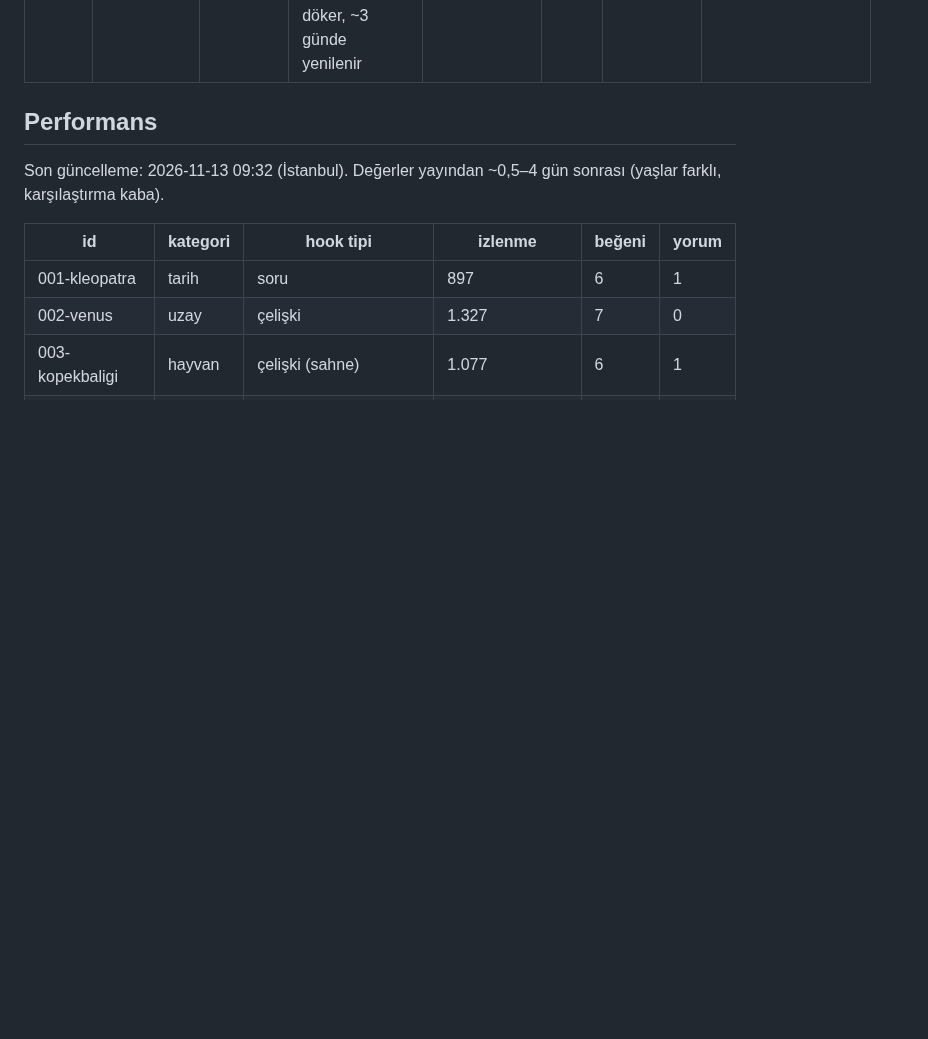
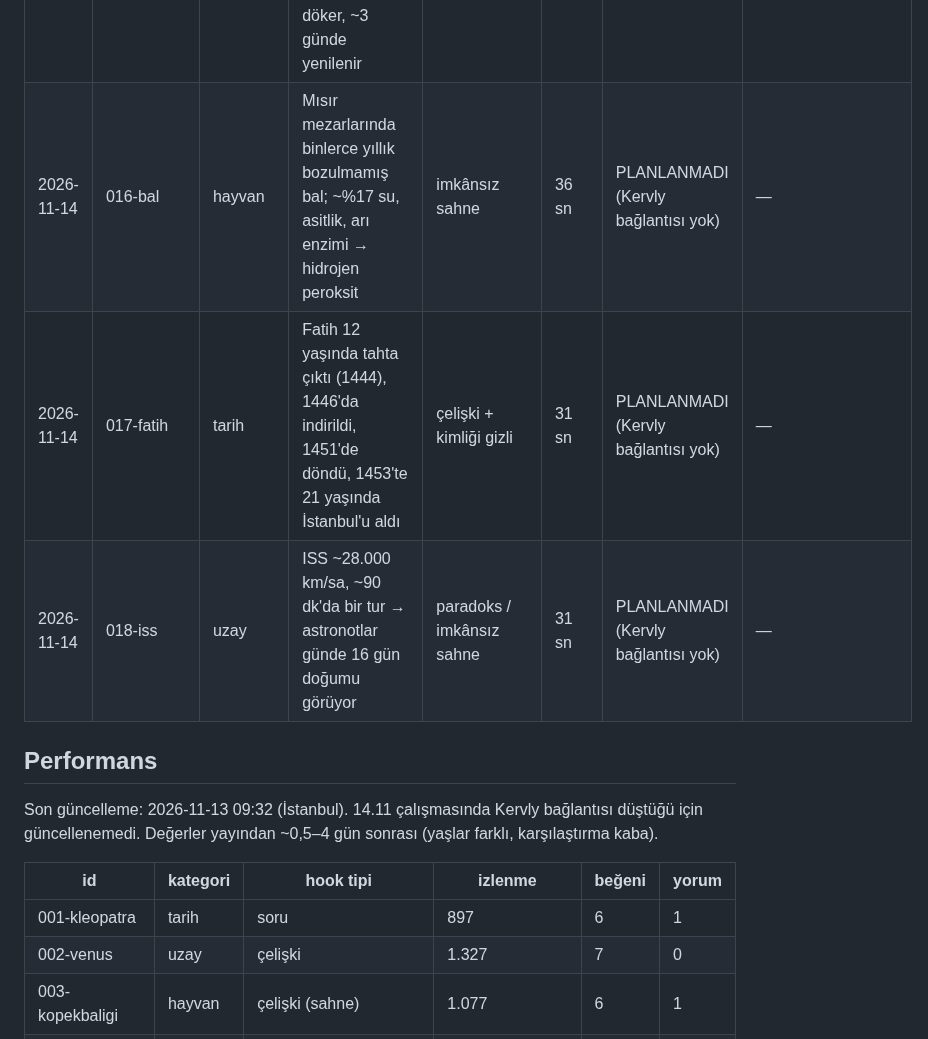
Before and after one commit to FurkiFor/testvv, a Markdown page: yokartik/LOG.md, the part around the change. Drawn GitHub-style; blank space fills up the shorter version.

Commit message:
yokartik: LOG + fikirler 14 Kasım (Kervly bağlantısı yok, planlanmadı)
Co-Authored-By: Claude Opus 5.5 <noreply@anthropic.com>

```diff
--- a/yokartik/LOG.md
+++ b/yokartik/LOG.md
@@ -17,10 +17,13 @@
 | 2026-11-13 | 013-ay | uzay | Ay her yıl ~3,8 cm uzaklaşıyor (Apollo aynaları + lazer); 1969'dan beri 2+ m | imkânsız iddia + kanıt merakı | 35 sn | 13.11 12:00 | p__8j_UD24zJko |
 | 2026-11-13 | 015-vombat | hayvan | Vombat her gece 80–100 küp dışkı bırakıyor; şekil bağırsağın son %8'inde oluşuyor | rakam + gizli kimlik | 36 sn | 13.11 17:00 | p_YDvgnbMTijCi |
 | 2026-11-13 | 014-mide | vücut | Mide asidi çinkoyu eritir; mide mukusla korunur, yüzeyi dakikada ~500 bin hücre döker, ~3 günde yenilenir | paradoks (soru + çelişki) | 31 sn | 13.11 21:00 | p_Fdu6D97erEaS |
+| 2026-11-14 | 016-bal | hayvan | Mısır mezarlarında binlerce yıllık bozulmamış bal; ~%17 su, asitlik, arı enzimi → hidrojen peroksit | imkânsız sahne | 36 sn | PLANLANMADI (Kervly bağlantısı yok) | — |
+| 2026-11-14 | 017-fatih | tarih | Fatih 12 yaşında tahta çıktı (1444), 1446'da indirildi, 1451'de döndü, 1453'te 21 yaşında İstanbul'u aldı | çelişki + kimliği gizli | 31 sn | PLANLANMADI (Kervly bağlantısı yok) | — |
+| 2026-11-14 | 018-iss | uzay | ISS ~28.000 km/sa, ~90 dk'da bir tur → astronotlar günde 16 gün doğumu görüyor | paradoks / imkânsız sahne | 31 sn | PLANLANMADI (Kervly bağlantısı yok) | — |
 
 ## Performans
 
-Son güncelleme: 2026-11-13 09:32 (İstanbul). Değerler yayından ~0,5–4 gün sonrası (yaşlar farklı, karşılaştırma kaba).
+Son güncelleme: 2026-11-13 09:32 (İstanbul). 14.11 çalışmasında Kervly bağlantısı düştüğü için güncellenemedi. Değerler yayından ~0,5–4 gün sonrası (yaşlar farklı, karşılaştırma kaba).
 
 | id | kategori | hook tipi | izlenme | beğeni | yorum |
 |---|---|---|---|---|---|
```
Also changed, not shown: yokartik/FIKIRLER.md (+4 -4 lines).
